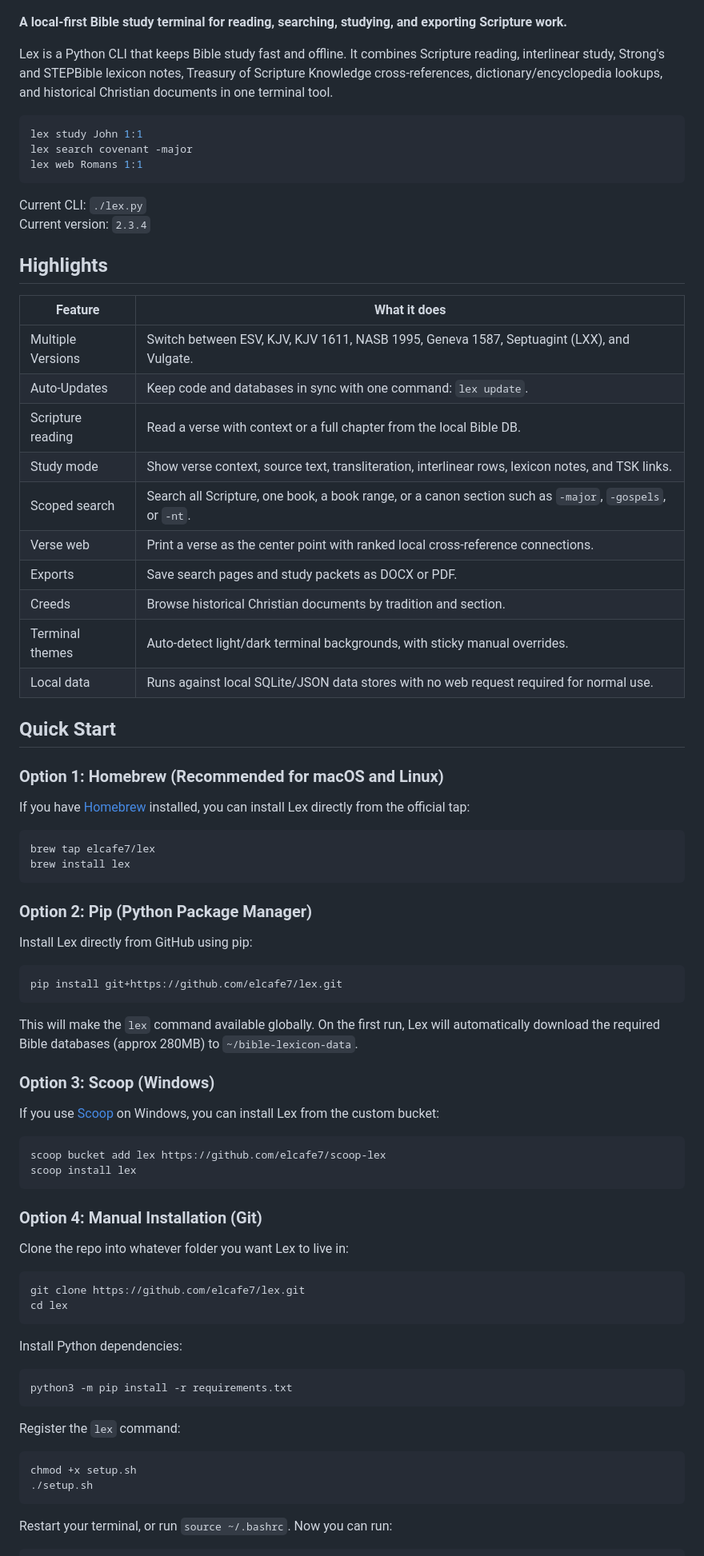
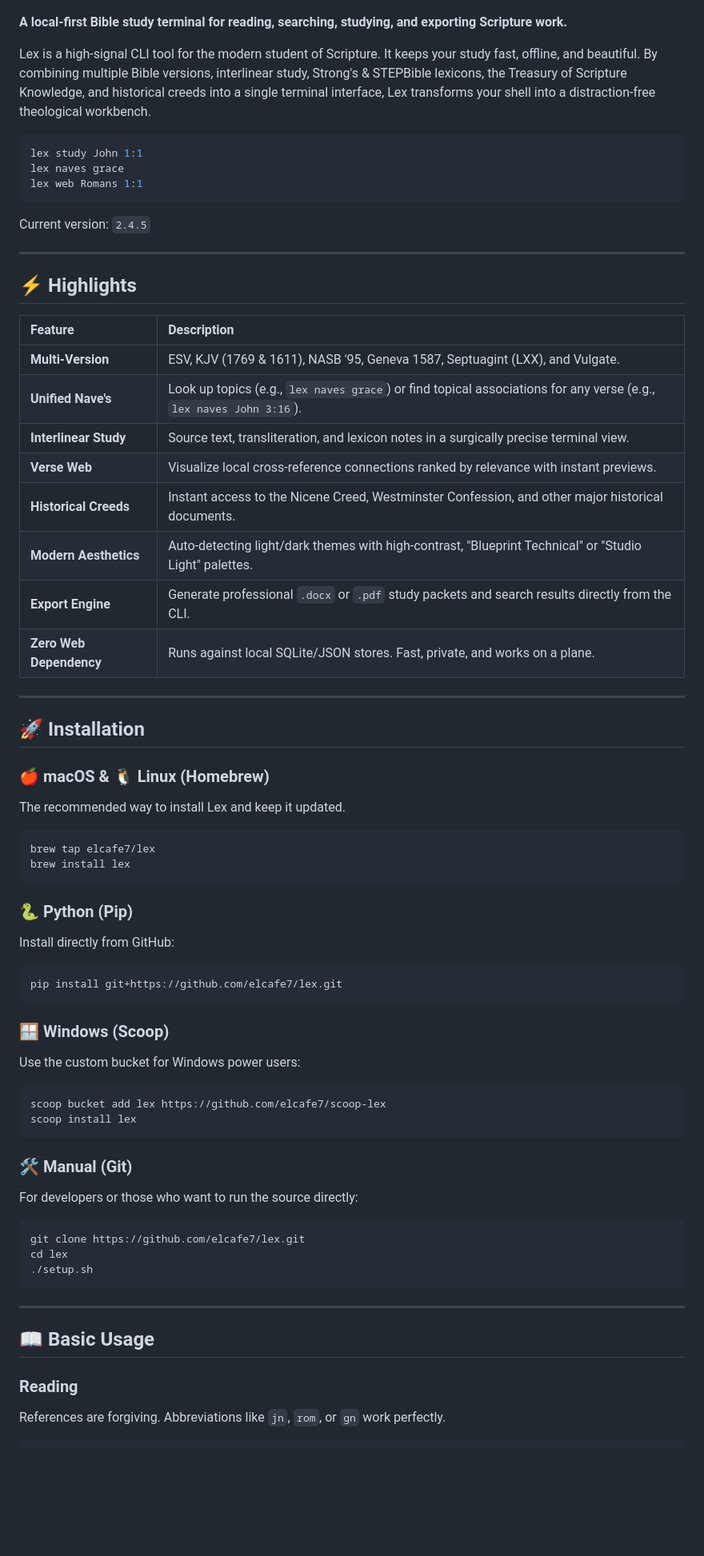
Before and after one commit to elcafe7/lex, a Markdown page: README.md, the part around one of its changes. Shown at 80% size. Drawn GitHub-style; blank space fills up the shorter version.

````diff
--- a/README.md
+++ b/README.md
@@ -5,85 +4,72 @@
 
 **A local-first Bible study terminal for reading, searching, studying, and exporting Scripture work.**
 
-Lex is a Python CLI that keeps Bible study fast and offline. It combines Scripture reading, interlinear study, Strong's and STEPBible lexicon notes, Treasury of Scripture Knowledge cross-references, dictionary/encyclopedia lookups, and historical Christian documents in one terminal tool.
+Lex is a high-signal CLI tool for the modern student of Scripture. It keeps your study fast, offline, and beautiful. By combining multiple Bible versions, interlinear study, Strong's & STEPBible lexicons, the Treasury of Scripture Knowledge, and historical creeds into a single terminal interface, Lex transforms your shell into a distraction-free theological workbench.
 
 ```bash
 lex study John 1:1
-lex search covenant -major
+lex naves grace
 lex web Romans 1:1
 ```
 
-Current CLI: `./lex.py`
-Current version: `2.3.4`
+Current version: `2.4.5`
 
-## Highlights
+---
 
-| Feature | What it does |
-| --- | --- |
-| Multiple Versions | Switch between ESV, KJV, KJV 1611, NASB 1995, Geneva 1587, Septuagint (LXX), and Vulgate. |
-| Auto-Updates | Keep code and databases in sync with one command: `lex update`. |
-| Scripture reading | Read a verse with context or a full chapter from the local Bible DB. |
-| Study mode | Show verse context, source text, transliteration, interlinear rows, lexicon notes, and TSK links. |
-| Scoped search | Search all Scripture, one book, a book range, or a canon section such as `-major`, `-gospels`, or `-nt`. |
-| Verse web | Print a verse as the center point with ranked local cross-reference connections. |
-| Exports | Save search pages and study packets as DOCX or PDF. |
-| Creeds | Browse historical Christian documents by tradition and section. |
-| Terminal themes | Auto-detect light/dark terminal backgrounds, with sticky manual overrides. |
-| Local data | Runs against local SQLite/JSON data stores with no web request required for normal use. |
+## ⚡ Highlights
 
-## Quick Start
+| Feature | Description |
+| :--- | :--- |
+| **Multi-Version** | ESV, KJV (1769 & 1611), NASB '95, Geneva 1587, Septuagint (LXX), and Vulgate. |
+| **Unified Nave's** | Look up topics (e.g., `lex naves grace`) or find topical associations for any verse (e.g., `lex naves John 3:16`). |
+| **Interlinear Study** | Source text, transliteration, and lexicon notes in a surgically precise terminal view. |
+| **Verse Web** | Visualize local cross-reference connections ranked by relevance with instant previews. |
+| **Historical Creeds** | Instant access to the Nicene Creed, Westminster Confession, and other major historical documents. |
+| **Modern Aesthetics** | Auto-detecting light/dark themes with high-contrast, "Blueprint Technical" or "Studio Light" palettes. |
+| **Export Engine** | Generate professional `.docx` or `.pdf` study packets and search results directly from the CLI. |
+| **Zero Web Dependency** | Runs against local SQLite/JSON stores. Fast, private, and works on a plane. |
 
-### Option 1: Homebrew (Recommended for macOS and Linux)
+---
 
-If you have [Homebrew](https://brew.sh/) installed, you can install Lex directly from the official tap:
+## 🚀 Installation
+
+### 🍎 macOS & 🐧 Linux (Homebrew)
+The recommended way to install Lex and keep it updated.
 
 ```bash
 brew tap elcafe7/lex
 brew install lex
 ```
 
-### Option 2: Pip (Python Package Manager)
-
-Install Lex directly from GitHub using pip:
+### 🐍 Python (Pip)
+Install directly from GitHub:
 
 ```bash
 pip install git+https://github.com/elcafe7/lex.git
 ```
 
-This will make the `lex` command available globally. On the first run, Lex will automatically download the required Bible databases (approx 280MB) to `~/bible-lexicon-data`.
-
-### Option 3: Scoop (Windows)
-
-If you use [Scoop](https://scoop.sh/) on Windows, you can install Lex from the custom bucket:
+### 🪟 Windows (Scoop)
+Use the custom bucket for Windows power users:
 
 ```powershell
 scoop bucket add lex https://github.com/elcafe7/scoop-lex
 scoop install lex
 ```
 
-### Option 4: Manual Installation (Git)
-
-Clone the repo into whatever folder you want Lex to live in:
+### 🛠️ Manual (Git)
+For developers or those who want to run the source directly:
 
 ```bash
 git clone https://github.com/elcafe7/lex.git
 cd lex
-```
-
-Install Python dependencies:
-
-```bash
-python3 -m pip install -r requirements.txt
-```
-
-Register the `lex` command:
-
-```bash
-chmod +x setup.sh
 ./setup.sh
 ```
 
-Restart your terminal, or run `source ~/.bashrc`.
- Now you can run:
+---
+
+## 📖 Basic Usage
+
+### Reading
+References are forgiving. Abbreviations like `jn`, `rom`, or `gn` work perfectly.
 
 ```bash
````
Also changed, not shown: other parts of README.md (+55 -218 lines).
